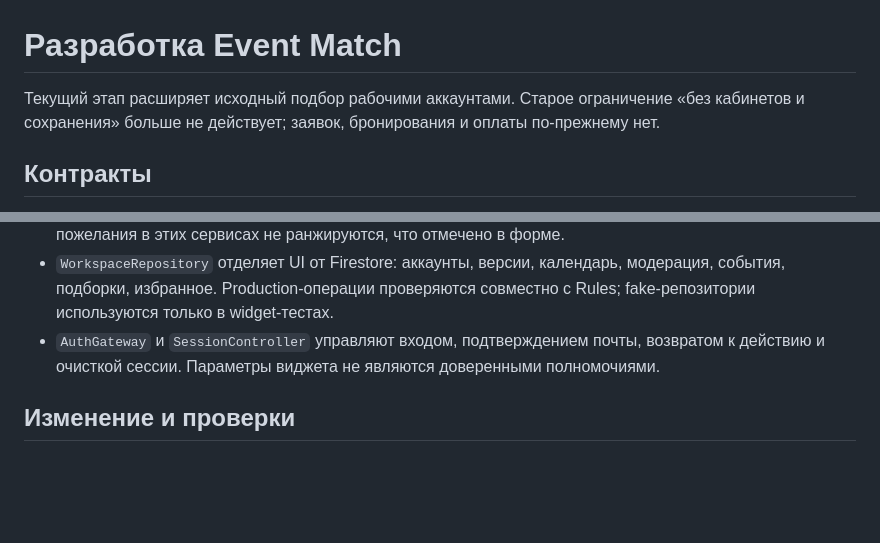
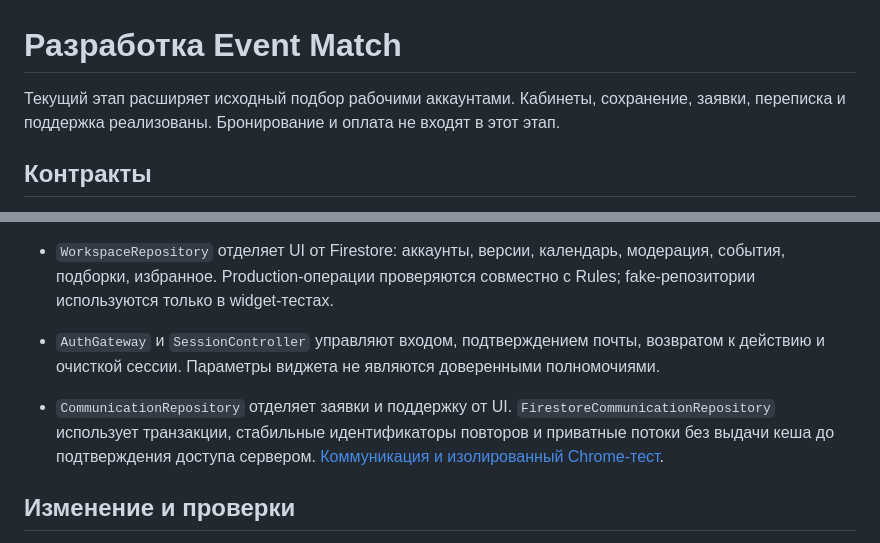
Before and after one commit to BAITC-Hacks/hack-d2c4660e-aipunks, a Markdown page: docs/development.md, 2 parts joined by grey strips. Drawn GitHub-style; blank space fills up the shorter version.

```diff
--- a/docs/development.md
+++ b/docs/development.md
@@ -1,6 +1,6 @@
 # Разработка Event Match
 
-Текущий этап расширяет исходный подбор рабочими аккаунтами. Старое ограничение «без кабинетов и сохранения» больше не действует; заявок, бронирования и оплаты по-прежнему нет.
+Текущий этап расширяет исходный подбор рабочими аккаунтами. Кабинеты, сохранение, заявки, переписка и поддержка реализованы. Бронирование и оплата не входят в этот этап.
 
 ## Контракты
 
@@ -10,6 +10,8 @@
 - `WorkspaceRepository` отделяет UI от Firestore: аккаунты, версии, календарь, модерация, события, подборки, избранное. Production-операции проверяются совместно с Rules; fake-репозитории используются только в widget-тестах.
 - `AuthGateway` и `SessionController` управляют входом, подтверждением почты, возвратом к действию и очисткой сессии. Параметры виджета не являются доверенными полномочиями.
 
+- `CommunicationRepository` отделяет заявки и поддержку от UI. `FirestoreCommunicationRepository` использует транзакции, стабильные идентификаторы повторов и приватные потоки без выдачи кеша до подтверждения доступа сервером. [Коммуникация и изолированный Chrome-тест](communications.md).
+
 ## Изменение и проверки
 
 При изменении Firestore-схемы обновляйте сериализацию Dart, Rules, Node-тесты прямого доступа и CLI обслуживания. Особое внимание — атомарной публикации/аудиту, замороженной версии, неподтверждённой почте и отзыву роли. Публичные поля выбираются явно: Rules не могут сделать часть приватного документа публичной.
```
Also changed, not shown: README.md (+4 -0 lines), docs/architecture.md (+7 -1 lines).
